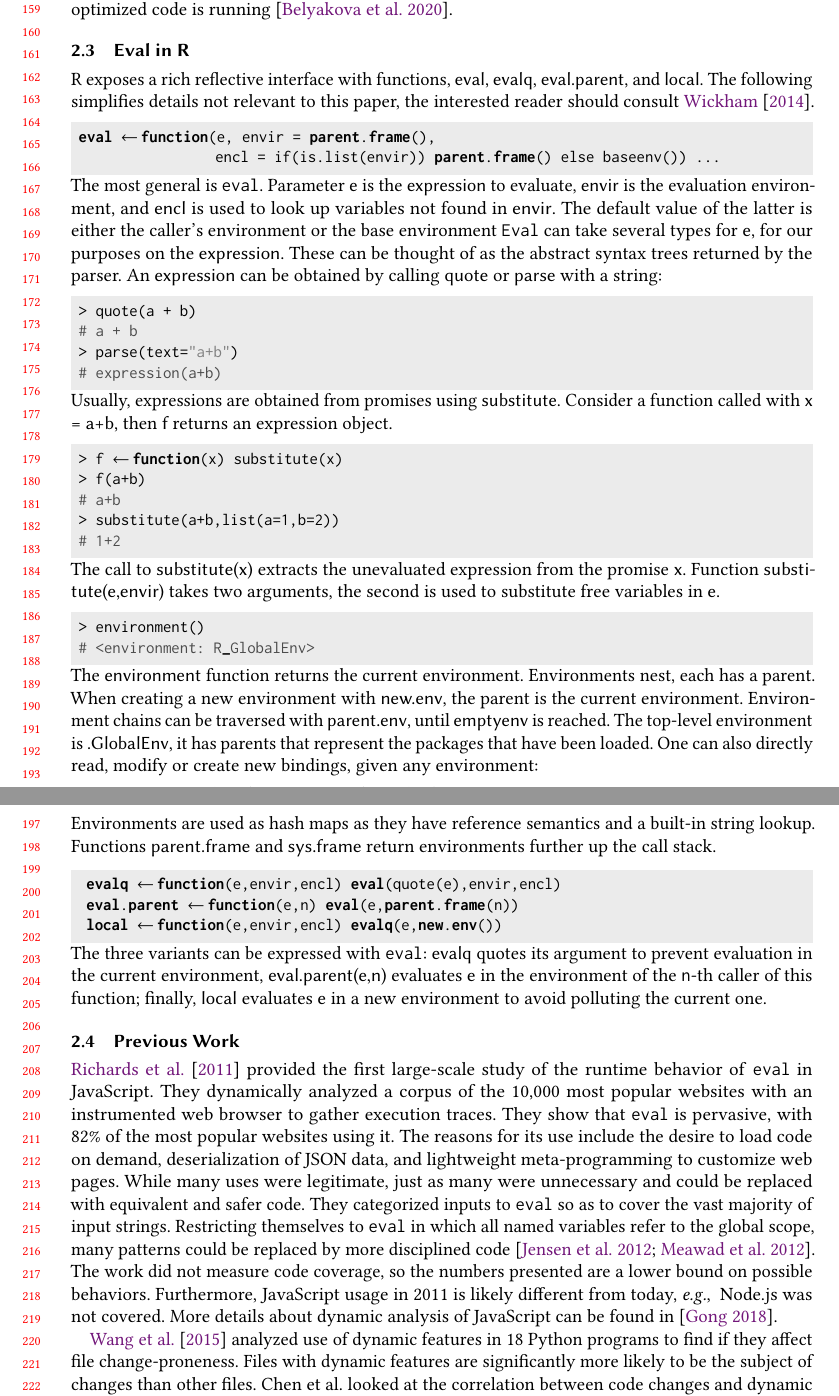
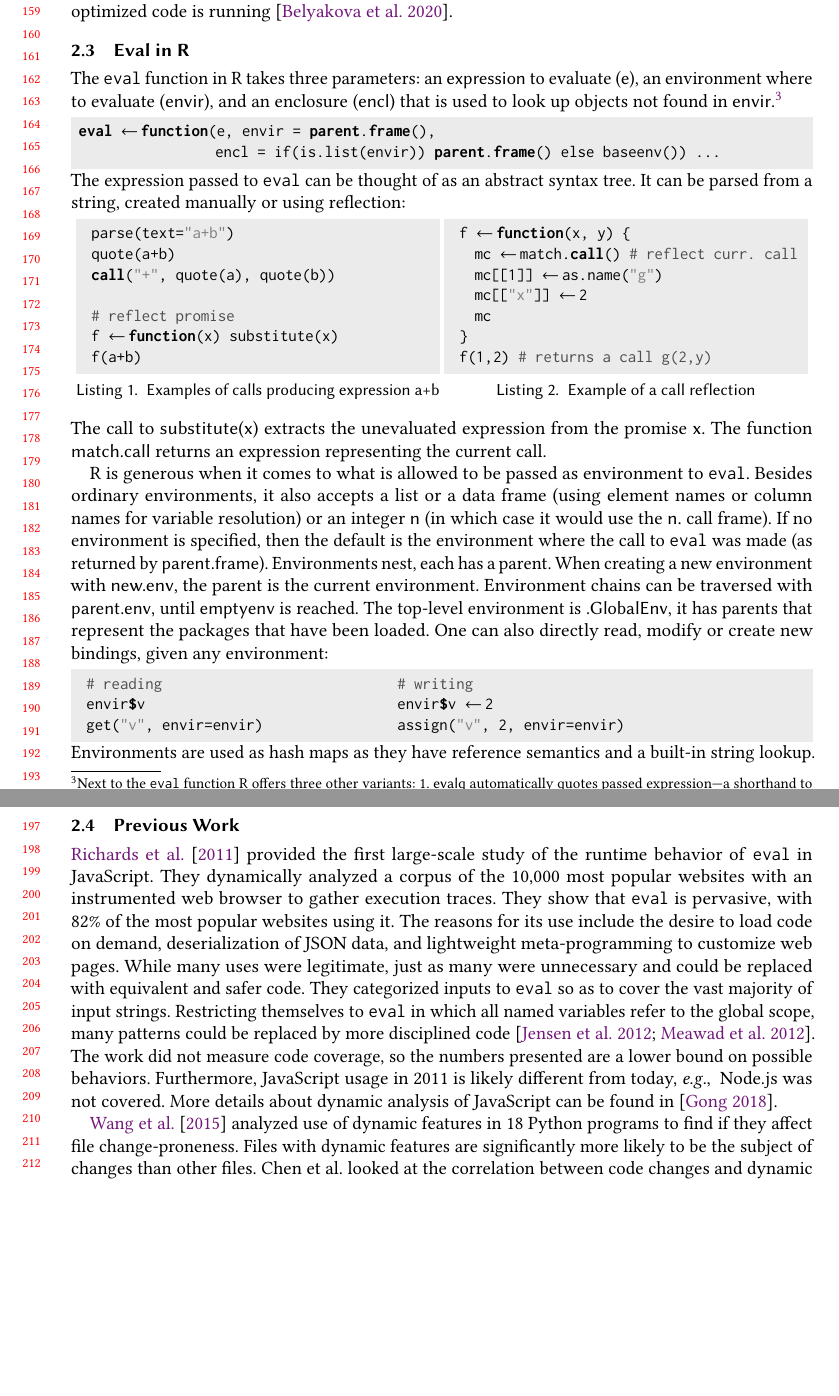
Before and after one commit to aviralg/revalstudy, a LaTeX paper (paper/main.tex): two parts of pages 4 and 5 of 21, joined at a grey line, cut so that both start at the same text, the shorter picture padded with empty space. Compiled offline with pdfLaTeX.

Commit message:
Update 2.3 section

```diff
--- a/paper/main.tex
+++ b/paper/main.tex
@@ -243,68 +243,81 @@ does not have to occur when optimized code is running~\cite{oopsla20a}.
 
 \subsection{Eval in R}\label{sec:eval-in-r}
 
-R exposes a rich reflective interface with functions, \c{eval},
-\c{evalq}, \c{eval.parent}, and \c{local}. The following simplifies details not
-relevant to this paper, the interested reader should consult \citet{hadley}.
-
+The \eval function in R takes three parameters: an \c{expression} to evaluate
+(\c{e}), an environment where to evaluate (\c{envir}), and an enclosure
+(\c{encl}) that is used to look up objects not found in \c{envir}.\footnote{Next to the \eval function R
+  offers three other variants:
+  \begin{inparaenum}[1.]
+    \item \c{evalq} automatically quotes passed expression---a shorthand to
+      \c{eval(quote(...))},
+    \item \c{eval.parent(e, n)} specifies the evaluating
+      environment in terms of number of call frames (\c{n}) to go back---a shorthand
+      to \c{eval(e, parent.frame(n))}, and
+    \item \c{local} evaluates \c{e} in a fresh
+      environment---a shorthand to \c{evalq(e, new.env())}.
+  \end{inparaenum} }
+%
 \begin{lstlisting}
  eval <- function(e, envir = parent.frame(),
                    encl = if(is.list(envir)) parent.frame() else baseenv()) ...
 \end{lstlisting}
-The most general is \eval. Parameter \c e is the \c{expression} to evaluate,
-\c{envir} is the evaluation environment, and \c{encl} is used to look up
-variables not found in \c{envir}. The default value of the latter is either the
-caller's environment or the base environment \Eval can take several types for \c e, for
-our purposes on the \c{expression}. These can be thought of as the abstract
-syntax trees returned by the parser. An \c{expression} can be obtained by
-calling \c{quote} or \c{parse} with a string:
+
+\noindent The expression passed to \eval can be thought of as an abstract
+syntax tree. It can be parsed from a string, created manually or using
+reflection:
+
+\vspace*{-2mm}
+\begin{figure}[htb]
+\begin{minipage}{.49\textwidth}
+\begin{lstlisting}[caption={Examples of calls producing expression \c{a+b}}]
+  parse(text="a+b")
+  quote(a+b)
+  call("+", quote(a), quote(b))
+
+  # reflect promise
+  f <- function(x) substitute(x)
+  f(a+b)
+  \end{lstlisting}
+\end{minipage}
+\begin{minipage}{.49\textwidth}
+  \begin{lstlisting}[caption={Example of a call reflection}]
+  f <- function(x, y) {
+    mc <- match.call() # reflect curr. call
+    mc[[1]] <- as.name("g")
+    mc[["x"]] <- 2
+    mc
+  }
+  f(1,2) # returns a call g(2,y)
+  \end{lstlisting}
+\end{minipage}
+\end{figure}
+
+\vspace*{-2mm}
+\noindent The call to \c{substitute(x)} extracts the unevaluated expression from the
+promise \c{x}. The function \c{match.call} returns an expression representing the current call.
+
+R is generous when it comes to what is allowed to be passed as environment to
+\eval. Besides ordinary environments, it also accepts a list or a data
+frame (using element names or column names for variable resolution) or an
+integer \c{n} (in which case it would use the \c{n.} call frame). If no
+environment is specified, then the default is the environment where the call to
+\eval was made (as returned by \c{parent.frame}).
+%
+Environments nest, each has a parent. When creating a new environment with
+\c{new.env}, the parent is the current environment. Environment chains can be
+traversed with \c{parent.env}, until \c{emptyenv} is reached. The top-level
+environment is \c{.GlobalEnv}, it has parents that represent the packages that
+have been loaded. One can also directly read, modify or create new bindings,
+given any environment:
+%
 \begin{lstlisting}
- > quote(a + b)
- # a + b
- > parse(text="a+b")
- # expression(a+b)
+  # reading                                # writing
+  envir$v                                  envir$v <- 2
+  get("v", envir=envir)                    assign("v", 2, envir=envir)
 \end{lstlisting}
-Usually, expressions are obtained from promises using \c{substitute}. Consider a
-function called with \c{x = a+b}, then \c f returns an expression object.
-\begin{lstlisting}
- > f <- function(x) substitute(x)
- > f(a+b)
- # a+b
- > substitute(a+b,list(a=1,b=2))
- # 1+2
-\end{lstlisting}
-The call to \c{substitute(x)} extracts the unevaluated expression from the
-promise \c x. Function \c{substitute(e,envir)} takes two arguments, the second
-is used to substitute free variables in \c e.
-\begin{lstlisting}
- > environment()
- # <environment: R_GlobalEnv>
-\end{lstlisting}
-The \c{environment} function returns the current environment. Environments nest,
-each has a parent. When creating a new environment with \c{new.env}, the parent
-is the current environment. Environment chains can be traversed with
-\c{parent.env}, until \c{emptyenv} is reached. The top-level environment is
-\c{.GlobalEnv}, it has parents that represent the packages that have been
-loaded. One can also directly read, modify or create new bindings, given any
-environment:
-\begin{itemize}
-\item \c{envir\$v} and \c{get("v",envir=envir)}: read  \c{v} from \c{envir};
-\item \c{envir\$v<-2} and \c{assign("v",2,envir=envir)}: store 2 in \c{v}, if
-  not found, \c{v} is created in \c{envir}.
-\end{itemize}
+%
 \noindent Environments are used as hash maps as they have reference semantics
-and a built-in string lookup. Functions \c{parent.frame} and \c{sys.frame}
-return environments further up the call stack.
- \begin{lstlisting}
-  evalq <- function(e,envir,encl) eval(quote(e),envir,encl)
-  eval.parent <- function(e,n) eval(e,parent.frame(n))
-  local <- function(e,envir,encl) evalq(e,new.env())
-\end{lstlisting}
-The three variants can be expressed with \eval: \c{evalq} quotes its
-argument to prevent evaluation in the current environment,
-\c{eval.parent(e,n)} evaluates \c{e} in the environment of the {\tt n}-th
-caller of this function; finally, \c{local} evaluates \c{e} in a new environment
-to avoid polluting the current one.
+and a built-in string lookup.
 
 \subsection{Previous Work}
 
```
Also changed, not shown: paper/main.tex (24 more changed lines).
